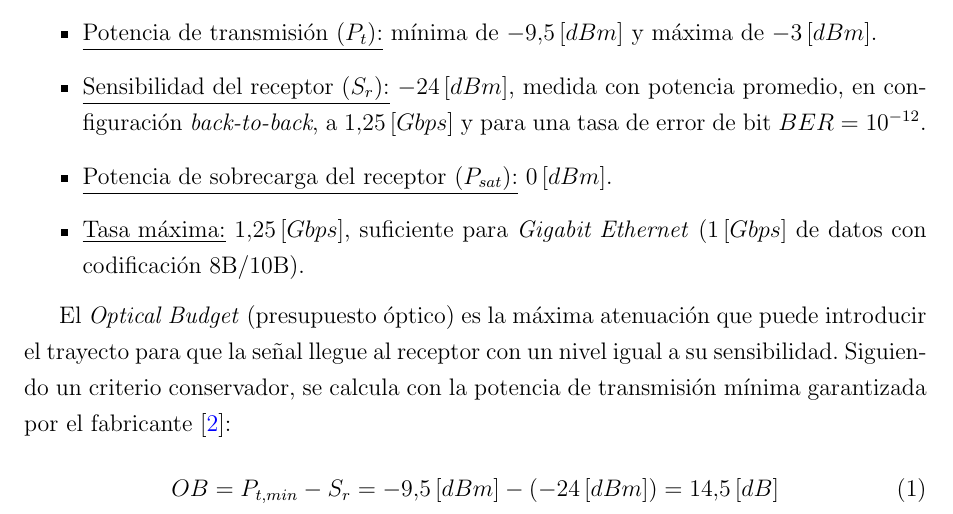
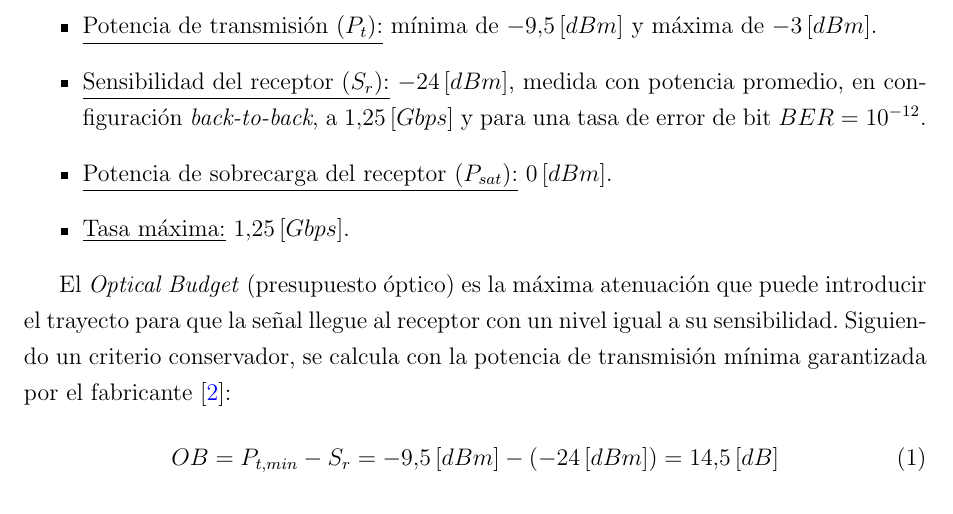
Before and after one commit to AMendesRosa/Sistemas_de_Radiocomunicacion, a LaTeX document (Actividad_4/main.tex, which reads Actividad_4/parteA.tex): part of page 6 of 25, cut so that both start at the same text. Compiled offline with pdfLaTeX.

Commit message:
papa arte A

```diff
--- a/Actividad_4/parteA.tex
+++ b/Actividad_4/parteA.tex
@@ -26,7 +26,7 @@ De las figuras se extraen los siguientes parámetros de operación:
     \item \underline{Potencia de transmisión ($P_{t}$):} mínima de $-9.5 \, [dBm]$ y máxima de $-3 \, [dBm]$.
     \item \underline{Sensibilidad del receptor ($S_r$):} $-24 \, [dBm]$, medida con potencia promedio, en configuración \textit{back-to-back}, a $1.25 \, [Gbps]$ y para una tasa de error de bit $BER = 10^{-12}$.
     \item \underline{Potencia de sobrecarga del receptor ($P_{sat}$):} $0 \, [dBm]$.
-    \item \underline{Tasa máxima:} $1.25 \, [Gbps]$, suficiente para \textit{Gigabit Ethernet} ($1 \, [Gbps]$ de datos con codificación 8B/10B).
+    \item \underline{Tasa máxima:} $1.25 \, [Gbps]$.
 \end{itemize}
 
 El \textit{Optical Budget} (presupuesto óptico) es la máxima atenuación que puede introducir el trayecto para que la señal llegue al receptor con un nivel igual a su sensibilidad. Siguiendo un criterio conservador, se calcula con la potencia de transmisión mínima garantizada por el fabricante \cite{b7}:
```
Also changed, not shown: Actividad_4/parteA.tex (2 more changed lines).
